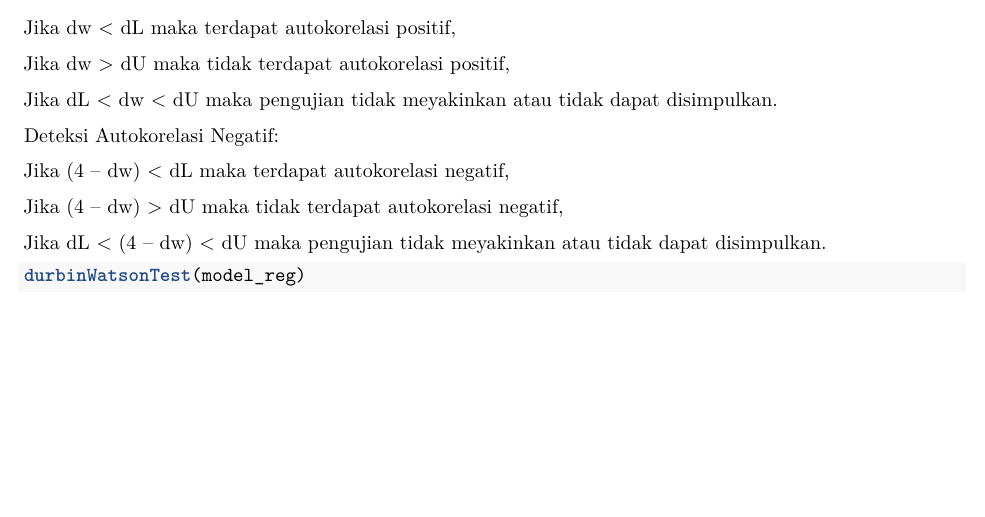
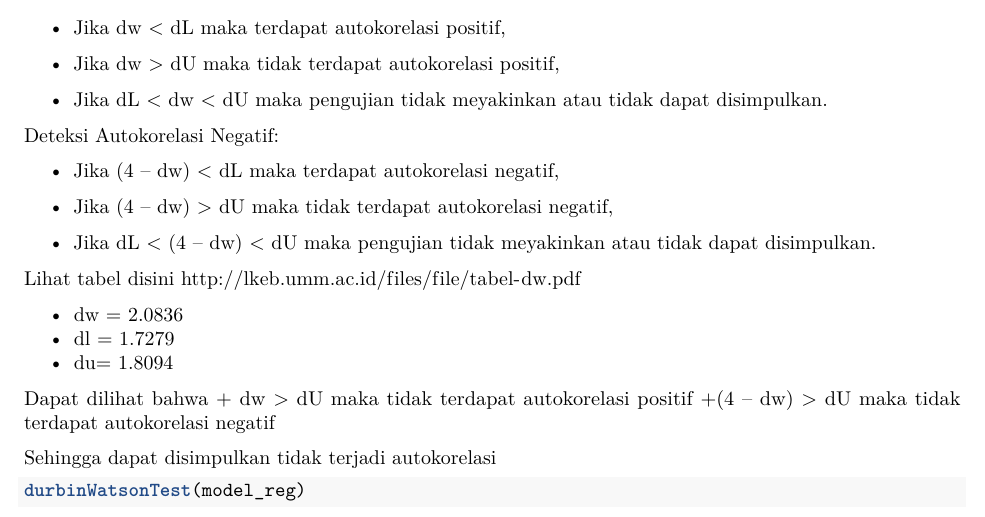
Before and after one commit to armdhn23/multiple-linear-regression-assumption, an R Markdown document (regression assumption.Rmd): part of page 3 of 3 before the commit and part of page 3 of 4 after it, cut so that both start at the same text, the shorter picture padded with empty space. Rendered offline with R 4.5, knitr and Pandoc, then LaTeX, with nearby package versions; some code elsewhere in the file could not run offline.

Commit message:
fix the hypothesis

````diff
--- a/regression assumption.Rmd
+++ b/regression assumption.Rmd
@@ -97,20 +97,32 @@ dwtest(model_reg)
 
 Deteksi Autokorelasi Positif:
 
-Jika dw < dL maka terdapat autokorelasi positif,
++ Jika dw < dL maka terdapat autokorelasi positif,
 
-Jika dw > dU maka tidak terdapat autokorelasi positif,
++ Jika dw > dU maka tidak terdapat autokorelasi positif,
 
-Jika dL < dw < dU maka pengujian tidak meyakinkan atau tidak dapat disimpulkan.
++ Jika dL < dw < dU maka pengujian tidak meyakinkan atau tidak dapat disimpulkan.
 
 Deteksi Autokorelasi Negatif:
 
-Jika (4 – dw) < dL maka terdapat autokorelasi negatif,
++ Jika (4 – dw) < dL maka terdapat autokorelasi negatif,
 
-Jika (4 – dw) > dU maka tidak terdapat autokorelasi negatif,
++ Jika (4 – dw) > dU maka tidak terdapat autokorelasi negatif,
 
-Jika dL < (4 – dw) < dU maka pengujian tidak meyakinkan atau tidak dapat disimpulkan.
++ Jika dL < (4 – dw) < dU maka pengujian tidak meyakinkan atau tidak dapat disimpulkan.
 
+
+Lihat tabel disini http://lkeb.umm.ac.id/files/file/tabel-dw.pdf
+
++ dw = 2.0836
++ dl = 1.7279
++ du= 1.8094
+
+Dapat dilihat bahwa
++ dw > dU maka tidak terdapat autokorelasi positif
++(4 – dw) > dU maka tidak terdapat autokorelasi negatif
+
+Sehingga dapat disimpulkan tidak terjadi autokorelasi
 
 ```{r auto2}
 durbinWatsonTest(model_reg)
````
Also changed, not shown: regression-assumption.pdf.
